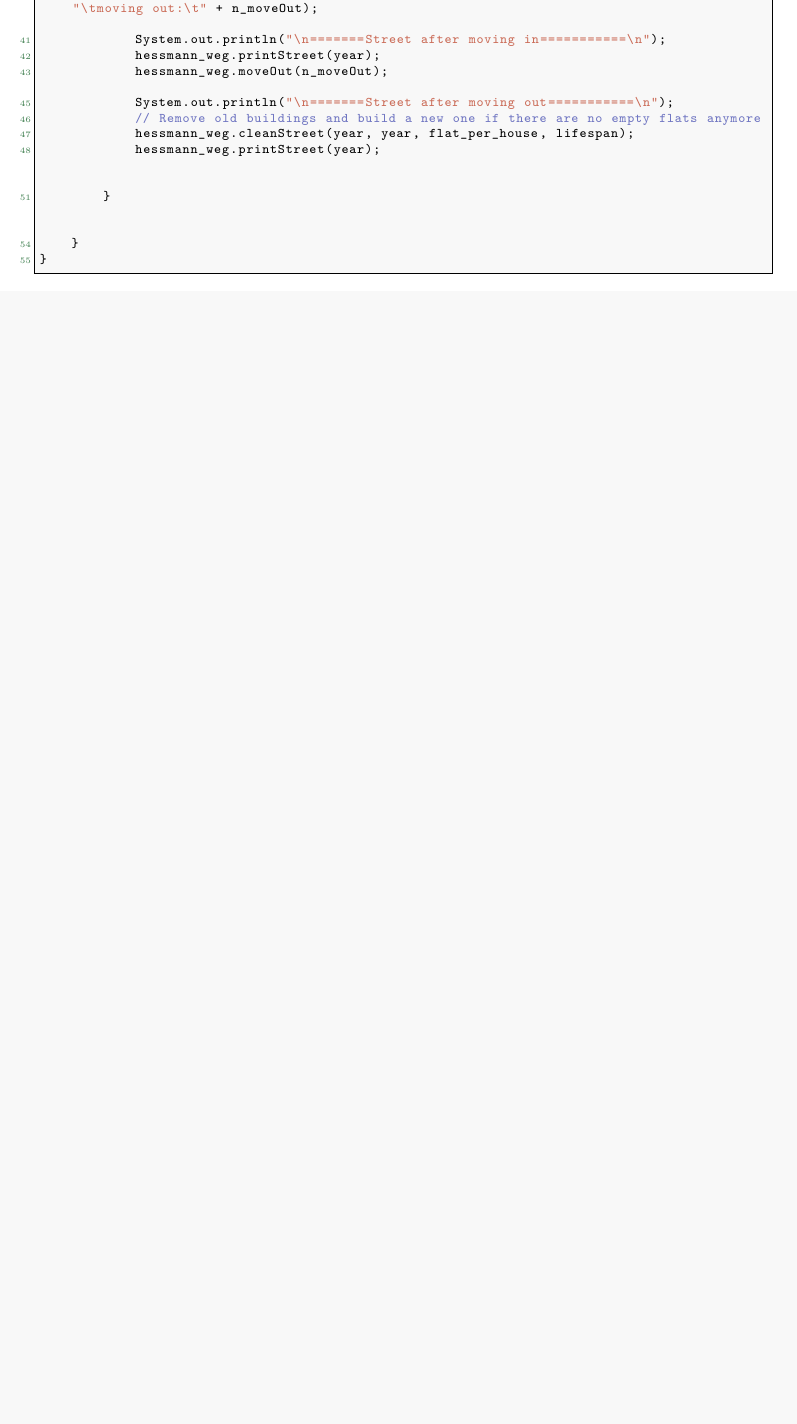
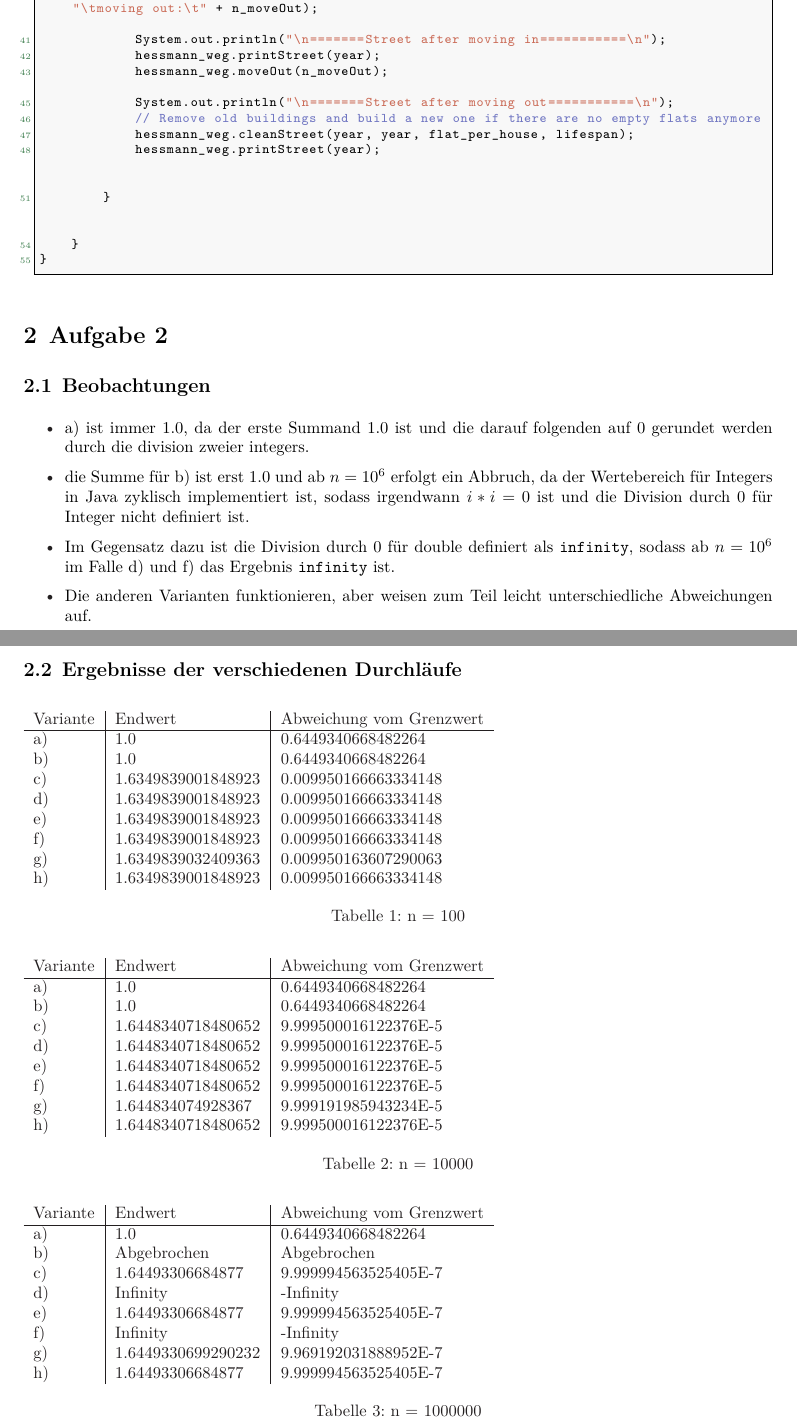
Before and after one commit to maqnius/oops17, a LaTeX document (U9/OOP_09_HessmannNiehuesPedersen.tex): part of page 6 of 6 before the commit and two parts of pages 6 and 7 of 8 after it, the two joined at a grey line, cut so that both start at the same text, the shorter picture padded with empty space. The pictures show the PDF file U9/OOP_09_HessmannNiehuesPedersen.pdf that the author committed with the source.

Commit message:
Aufgabe 2

```diff
--- a/U9/OOP_09_HessmannNiehuesPedersen.tex
+++ b/U9/OOP_09_HessmannNiehuesPedersen.tex
@@ -38,6 +38,92 @@
 
 \section{Aufgabe 2}
 
+\subsection{Beobachtungen}
+\begin{itemize}
+\item a) ist immer $1.0$, da der erste Summand $1.0$ ist und die darauf folgenden auf 0 gerundet werden durch die division zweier integers.
+\item die Summe für b) ist erst $1.0$ und ab $n = 10^6$ erfolgt ein Abbruch, da der Wertebereich für Integers in Java zyklisch implementiert ist, sodass irgendwann $i*i=0$ ist und die Division durch $0$ für Integer nicht definiert ist.
+\item Im Gegensatz dazu ist die Division durch $0$ für double definiert als \texttt{infinity}, sodass ab $n = 10^6$ im Falle d) und f) das Ergebnis \texttt{infinity} ist.
+\item Die anderen Varianten funktionieren, aber weisen zum Teil leicht unterschiedliche Abweichungen auf.
+\end{itemize}
+
+\subsection{Ergebnisse der verschiedenen Durchläufe}
+\begin{table}[ht]
+ \begin{tabular}{l | l | l}
+
+Variante & Endwert & Abweichung vom Grenzwert \\
+ \hline
+
+a) &1.0&0.6449340668482264\\
+b) &1.0&0.6449340668482264\\
+c) &1.6349839001848923&0.009950166663334148\\
+d) &1.6349839001848923&0.009950166663334148\\
+e) &1.6349839001848923&0.009950166663334148\\
+f) &1.6349839001848923&0.009950166663334148\\
+g) &1.6349839032409363&0.009950163607290063\\
+h) &1.6349839001848923&0.009950166663334148\\
+\end{tabular}
+ \caption{n = 100}
+ \end{table}
+
+
+
+\begin{table}[ht]
+ \begin{tabular}{l | l | l}
+
+Variante & Endwert & Abweichung vom Grenzwert \\
+ \hline
+
+a) &1.0&0.6449340668482264\\
+b) &1.0&0.6449340668482264\\
+c) &1.6448340718480652&9.999500016122376E-5\\
+d) &1.6448340718480652&9.999500016122376E-5\\
+e) &1.6448340718480652&9.999500016122376E-5\\
+f) &1.6448340718480652&9.999500016122376E-5\\
+g) &1.644834074928367&9.999191985943234E-5\\
+h) &1.6448340718480652&9.999500016122376E-5\\
+\end{tabular}
+ \caption{n = 10000}
+ \end{table}
+
+
+
+\begin{table}[ht]
+ \begin{tabular}{l | l | l}
+
+Variante & Endwert & Abweichung vom Grenzwert \\
+ \hline
+
+a) &1.0&0.6449340668482264\\
+b) &Abgebrochen&Abgebrochen\\
+c) &1.64493306684877&9.999994563525405E-7\\
+d) &Infinity&-Infinity\\
+e) &1.64493306684877&9.999994563525405E-7\\
+f) &Infinity&-Infinity\\
+g) &1.6449330699290232&9.969192031888952E-7\\
+h) &1.64493306684877&9.999994563525405E-7\\
+\end{tabular}
+ \caption{n = 1000000}
+ \end{table}
+
+
+
+\begin{table}[ht]
+ \begin{tabular}{l | l | l}
+
+Variante & Endwert & Abweichung vom Grenzwert \\
+ \hline
+
+a) &1.0&0.6449340668482264\\
+b) &Abgebrochen&Abgebrochen\\
+c) &1.644934057834575&9.013651380840315E-9\\
+d) &Infinity&-Infinity\\
+e) &1.644934057834575&9.013651380840315E-9\\
+f) &Infinity&-Infinity\\
+g) &1.6449340609148324&5.933393998347469E-9\\
+h) &1.644934057834575&9.013651380840315E-9\\
+\end{tabular}
+ \caption{n = 100000000}
+ \end{table}
 
 %/////////////////////// END DOKUMENT %/////////////////////////
 \end{document}
```
Also changed, not shown: U9/OOP_09_HessmannNiehuesPedersen.pdf, 2 other files.
